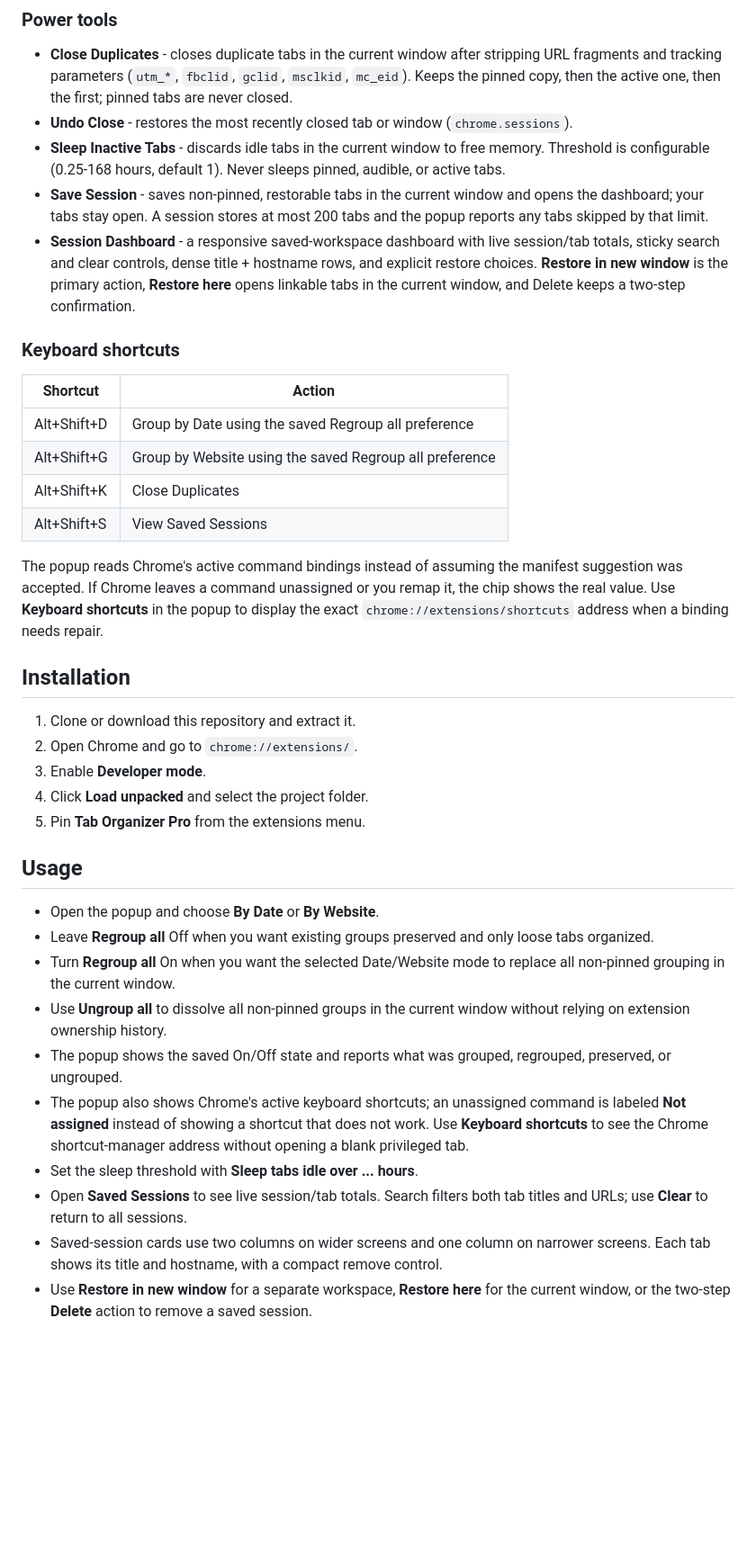
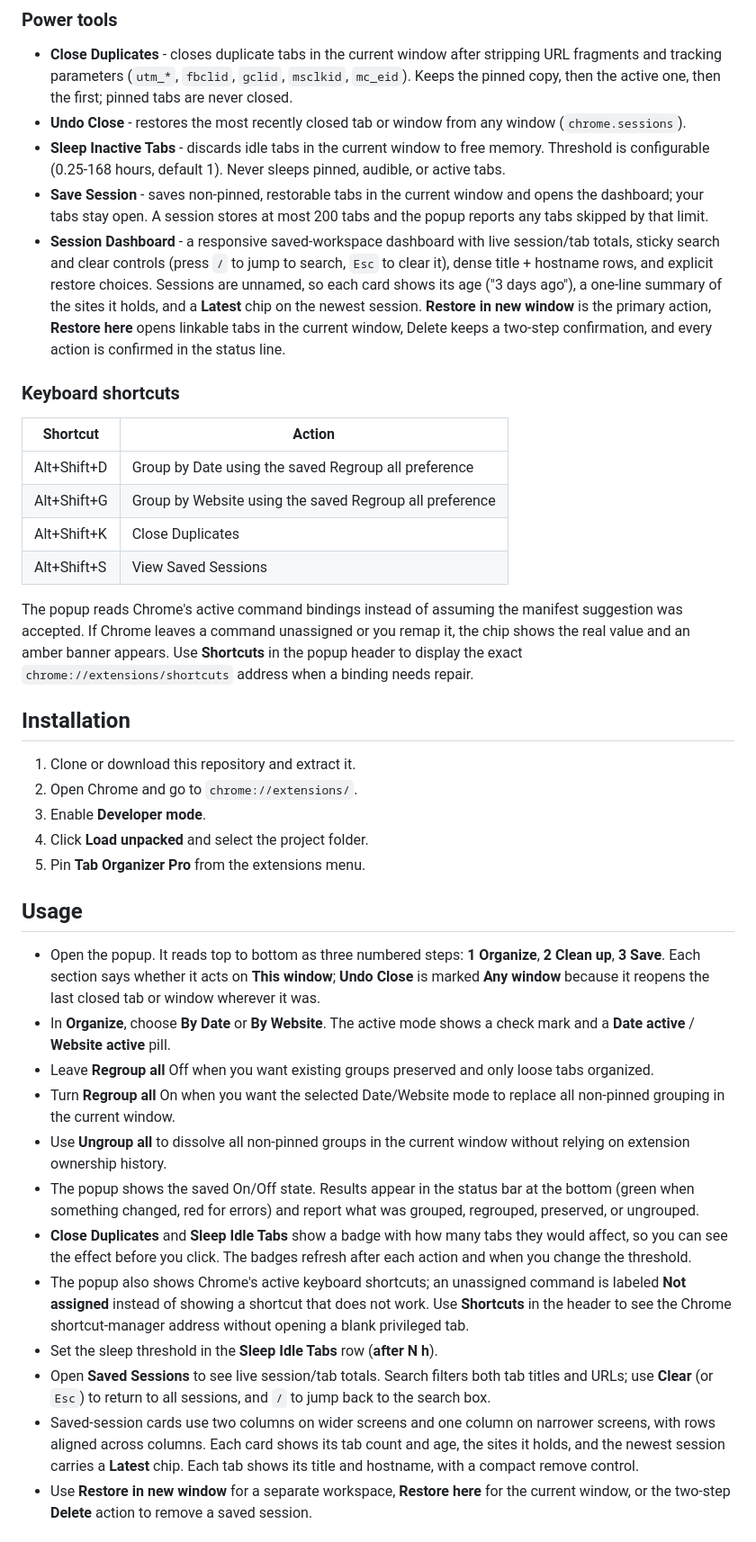
Before and after one commit to mrprohack/easyorgmytabs, a Markdown page: README.md, the part around one of its changes. Shown at 90% size. GitHub-like rendering; blank space fills up the shorter version.

```diff
--- a/README.md
+++ b/README.md
@@ -15,10 +15,10 @@ A Chrome extension (Manifest V3) that organizes messy browser tabs into clean, c
 
 ### Power tools
 - **Close Duplicates** - closes duplicate tabs in the current window after stripping URL fragments and tracking parameters (`utm_*`, `fbclid`, `gclid`, `msclkid`, `mc_eid`). Keeps the pinned copy, then the active one, then the first; pinned tabs are never closed.
-- **Undo Close** - restores the most recently closed tab or window (`chrome.sessions`).
+- **Undo Close** - restores the most recently closed tab or window from any window (`chrome.sessions`).
 - **Sleep Inactive Tabs** - discards idle tabs in the current window to free memory. Threshold is configurable (0.25-168 hours, default 1). Never sleeps pinned, audible, or active tabs.
 - **Save Session** - saves non-pinned, restorable tabs in the current window and opens the dashboard; your tabs stay open. A session stores at most 200 tabs and the popup reports any tabs skipped by that limit.
-- **Session Dashboard** - a responsive saved-workspace dashboard with live session/tab totals, sticky search and clear controls, dense title + hostname rows, and explicit restore choices. **Restore in new window** is the primary action, **Restore here** opens linkable tabs in the current window, and Delete keeps a two-step confirmation.
+- **Session Dashboard** - a responsive saved-workspace dashboard with live session/tab totals, sticky search and clear controls (press `/` to jump to search, `Esc` to clear it), dense title + hostname rows, and explicit restore choices. Sessions are unnamed, so each card shows its age ("3 days ago"), a one-line summary of the sites it holds, and a **Latest** chip on the newest session. **Restore in new window** is the primary action, **Restore here** opens linkable tabs in the current window, Delete keeps a two-step confirmation, and every action is confirmed in the status line.
 
 ### Keyboard shortcuts
 | Shortcut | Action |
@@ -28,7 +28,7 @@ A Chrome extension (Manifest V3) that organizes messy browser tabs into clean, c
 | Alt+Shift+K | Close Duplicates |
 | Alt+Shift+S | View Saved Sessions |
 
-The popup reads Chrome's active command bindings instead of assuming the manifest suggestion was accepted. If Chrome leaves a command unassigned or you remap it, the chip shows the real value. Use **Keyboard shortcuts** in the popup to display the exact `chrome://extensions/shortcuts` address when a binding needs repair.
+The popup reads Chrome's active command bindings instead of assuming the manifest suggestion was accepted. If Chrome leaves a command unassigned or you remap it, the chip shows the real value and an amber banner appears. Use **Shortcuts** in the popup header to display the exact `chrome://extensions/shortcuts` address when a binding needs repair.
 
 ## Installation
 
@@ -40,15 +40,17 @@ The popup reads Chrome's active command bindings instead of assuming the manifes
 
 ## Usage
 
-- Open the popup and choose **By Date** or **By Website**.
+- Open the popup. It reads top to bottom as three numbered steps: **1 Organize**, **2 Clean up**, **3 Save**. Each section says whether it acts on **This window**; **Undo Close** is marked **Any window** because it reopens the last closed tab or window wherever it was.
+- In **Organize**, choose **By Date** or **By Website**. The active mode shows a check mark and a **Date active** / **Website active** pill.
 - Leave **Regroup all** Off when you want existing groups preserved and only loose tabs organized.
 - Turn **Regroup all** On when you want the selected Date/Website mode to replace all non-pinned grouping in the current window.
 - Use **Ungroup all** to dissolve all non-pinned groups in the current window without relying on extension ownership history.
-- The popup shows the saved On/Off state and reports what was grouped, regrouped, preserved, or ungrouped.
-- The popup also shows Chrome's active keyboard shortcuts; an unassigned command is labeled **Not assigned** instead of showing a shortcut that does not work. Use **Keyboard shortcuts** to see the Chrome shortcut-manager address without opening a blank privileged tab.
-- Set the sleep threshold with **Sleep tabs idle over ... hours**.
-- Open **Saved Sessions** to see live session/tab totals. Search filters both tab titles and URLs; use **Clear** to return to all sessions.
-- Saved-session cards use two columns on wider screens and one column on narrower screens. Each tab shows its title and hostname, with a compact remove control.
+- The popup shows the saved On/Off state. Results appear in the status bar at the bottom (green when something changed, red for errors) and report what was grouped, regrouped, preserved, or ungrouped.
+- **Close Duplicates** and **Sleep Idle Tabs** show a badge with how many tabs they would affect, so you can see the effect before you click. The badges refresh after each action and when you change the threshold.
+- The popup also shows Chrome's active keyboard shortcuts; an unassigned command is labeled **Not assigned** instead of showing a shortcut that does not work. Use **Shortcuts** in the header to see the Chrome shortcut-manager address without opening a blank privileged tab.
+- Set the sleep threshold in the **Sleep Idle Tabs** row (**after N h**).
+- Open **Saved Sessions** to see live session/tab totals. Search filters both tab titles and URLs; use **Clear** (or `Esc`) to return to all sessions, and `/` to jump back to the search box.
+- Saved-session cards use two columns on wider screens and one column on narrower screens, with rows aligned across columns. Each card shows its tab count and age, the sites it holds, and the newest session carries a **Latest** chip. Each tab shows its title and hostname, with a compact remove control.
 - Use **Restore in new window** for a separate workspace, **Restore here** for the current window, or the two-step **Delete** action to remove a saved session.
 
 ## Architecture
```
Also changed, not shown: other parts of README.md (+12 -6 lines), AGENTS.md (+24 -19 lines).
